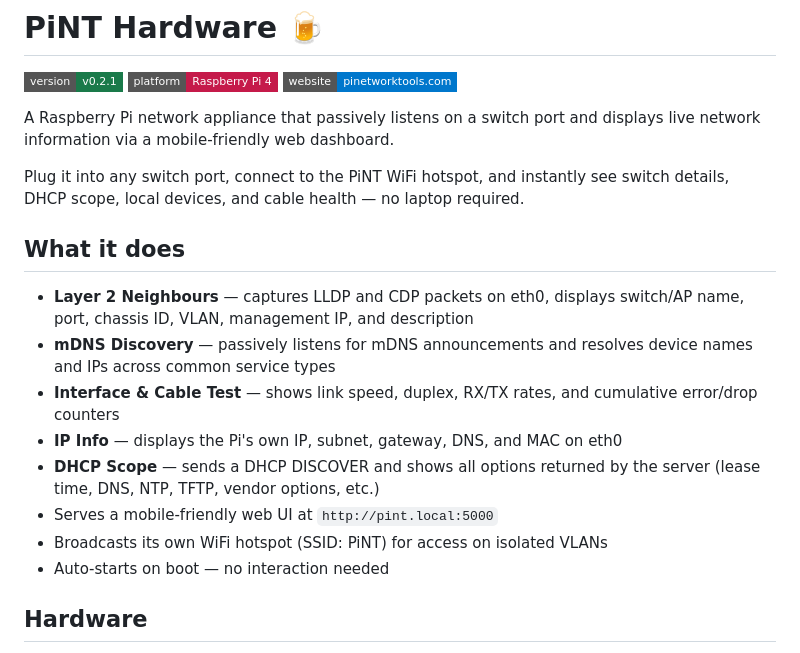
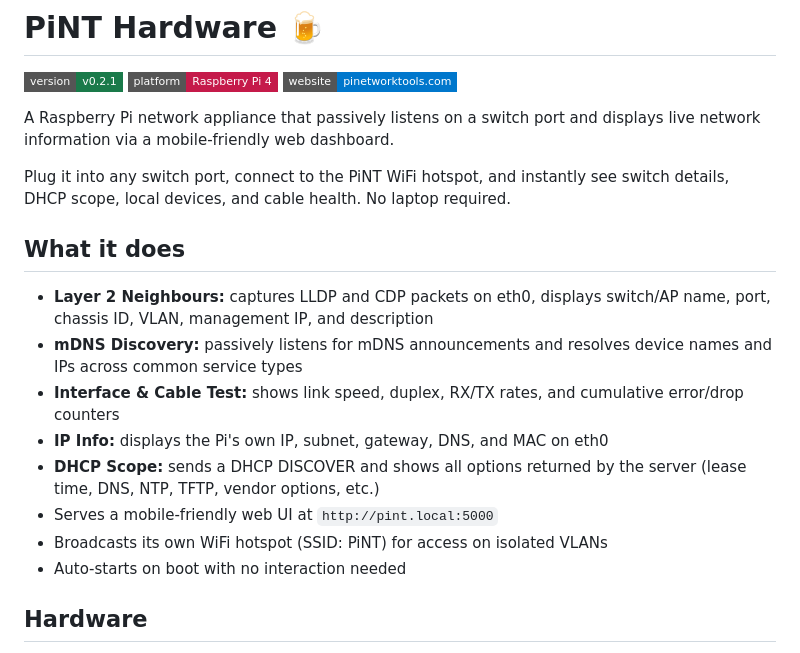
Before and after one commit to ReeceRRG12/PiNT-Hardware, a Markdown page: README.md, the part around one of its changes. Drawn GitHub-style; badges without logos.

Commit message:
Remove all em dashes from README
Co-Authored-By: Claude Sonnet 4.6 <noreply@anthropic.com>

```diff
--- a/README.md
+++ b/README.md
@@ -6,18 +6,18 @@
 
 A Raspberry Pi network appliance that passively listens on a switch port and displays live network information via a mobile-friendly web dashboard.
 
-Plug it into any switch port, connect to the PiNT WiFi hotspot, and instantly see switch details, DHCP scope, local devices, and cable health — no laptop required.
+Plug it into any switch port, connect to the PiNT WiFi hotspot, and instantly see switch details, DHCP scope, local devices, and cable health. No laptop required.
 
 ## What it does
 
-- **Layer 2 Neighbours** — captures LLDP and CDP packets on eth0, displays switch/AP name, port, chassis ID, VLAN, management IP, and description
-- **mDNS Discovery** — passively listens for mDNS announcements and resolves device names and IPs across common service types
-- **Interface & Cable Test** — shows link speed, duplex, RX/TX rates, and cumulative error/drop counters
-- **IP Info** — displays the Pi's own IP, subnet, gateway, DNS, and MAC on eth0
-- **DHCP Scope** — sends a DHCP DISCOVER and shows all options returned by the server (lease time, DNS, NTP, TFTP, vendor options, etc.)
+- **Layer 2 Neighbours:** captures LLDP and CDP packets on eth0, displays switch/AP name, port, chassis ID, VLAN, management IP, and description
+- **mDNS Discovery:** passively listens for mDNS announcements and resolves device names and IPs across common service types
+- **Interface & Cable Test:** shows link speed, duplex, RX/TX rates, and cumulative error/drop counters
+- **IP Info:** displays the Pi's own IP, subnet, gateway, DNS, and MAC on eth0
+- **DHCP Scope:** sends a DHCP DISCOVER and shows all options returned by the server (lease time, DNS, NTP, TFTP, vendor options, etc.)
 - Serves a mobile-friendly web UI at `http://pint.local:5000`
 - Broadcasts its own WiFi hotspot (SSID: PiNT) for access on isolated VLANs
-- Auto-starts on boot — no interaction needed
+- Auto-starts on boot with no interaction needed
 
 ## Hardware
 
```
Also changed, not shown: other parts of README.md (+3 -3 lines).
